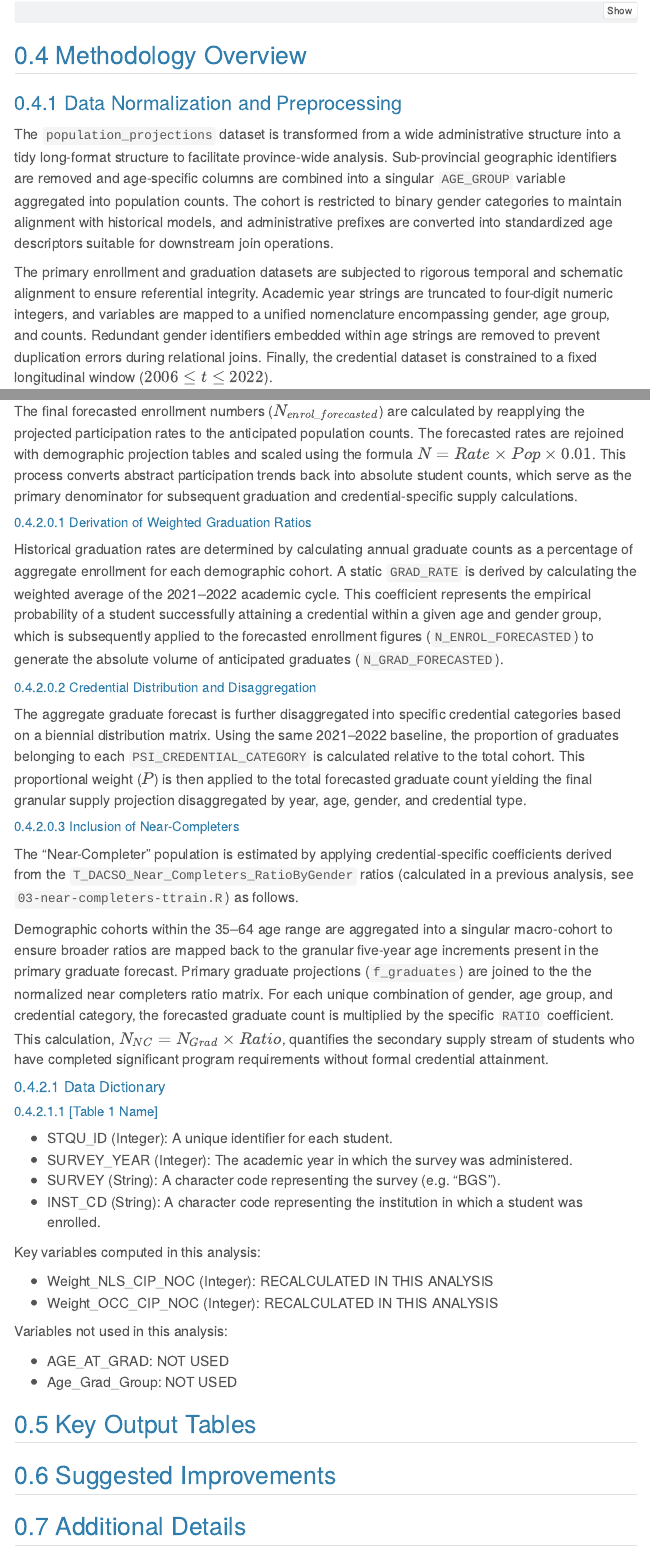
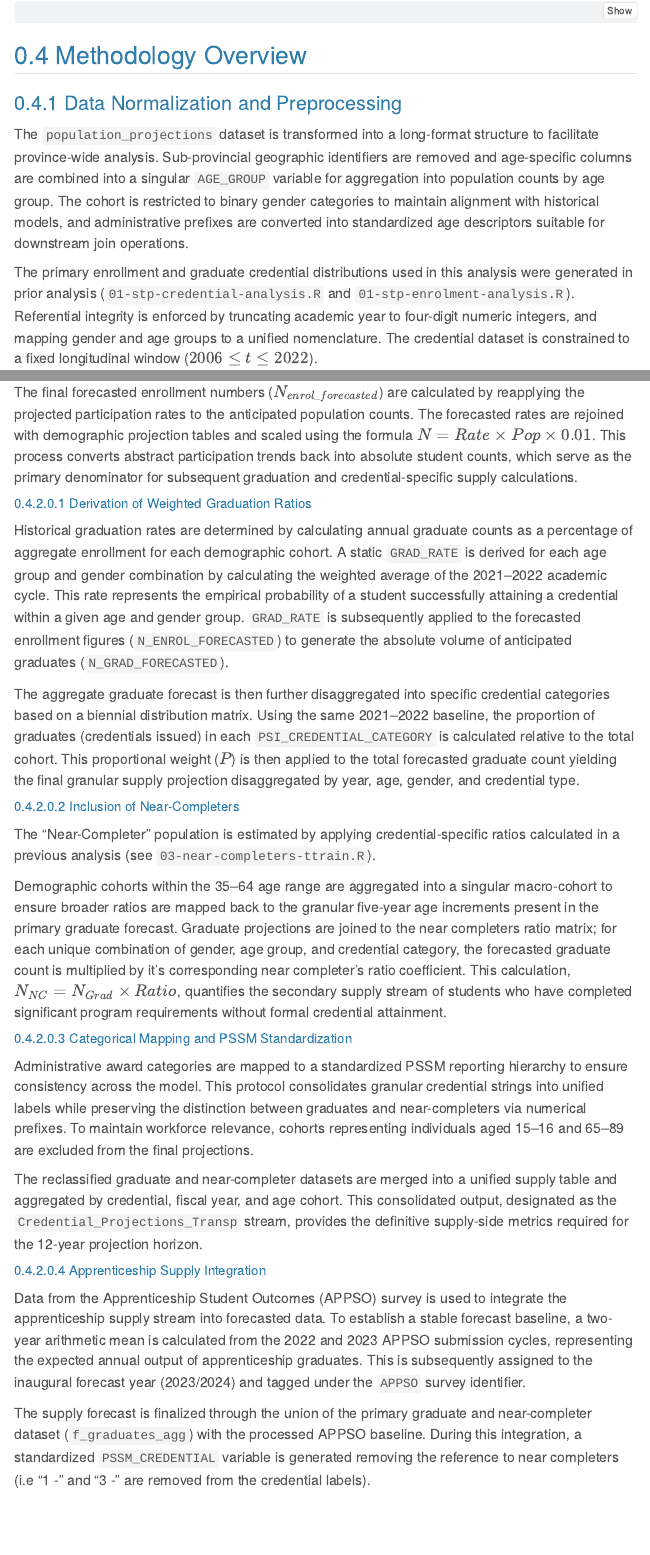
Before and after one commit to bcgov/post-secondary-supply-model, a Quarto document (docs/04-technical-documentation-graduate-projections.qmd): the page in a window 1100 px wide, from 2340 px down, and a second part further down, joined at a grey line. Rendered offline with R 4.5, knitr and Pandoc in place of Quarto, with nearby package versions; menus at the side of the page are left out.

Commit message:
update technical documentation

```diff
--- a/docs/04-technical-documentation-graduate-projections.qmd
+++ b/docs/04-technical-documentation-graduate-projections.qmd
@@ -130,9 +130,9 @@ df <- dbGetQuery(con, strSQL)
 
 ### Data Normalization and Preprocessing
 
-The `population_projections` dataset is transformed from a wide administrative structure into a tidy long-format structure to facilitate province-wide analysis. Sub-provincial geographic identifiers are removed and age-specific columns are combined into a singular `AGE_GROUP` variable aggregated into population counts. The cohort is restricted to binary gender categories to maintain alignment with historical models, and administrative prefixes are converted into standardized age descriptors suitable for downstream join operations.
+The `population_projections` dataset is transformed into a long-format structure to facilitate province-wide analysis. Sub-provincial geographic identifiers are removed and age-specific columns are combined into a singular `AGE_GROUP` variable for aggregation into population counts by age group. The cohort is restricted to binary gender categories to maintain alignment with historical models, and administrative prefixes are converted into standardized age descriptors suitable for downstream join operations.
 
-The primary enrollment and graduation datasets are subjected to rigorous temporal and schematic alignment to ensure referential integrity. Academic year strings are truncated to four-digit numeric integers, and variables are mapped to a unified nomenclature encompassing gender, age group, and counts. Redundant gender identifiers embedded within age strings are removed to prevent duplication errors during relational joins. Finally, the credential dataset is constrained to a fixed longitudinal window ($2006 \leq t \leq 2022$).
+The primary enrollment and graduate credential distributions used in this analysis were generated in prior analysis (`01-stp-credential-analysis.R` and `01-stp-enrolment-analysis.R`).  Referential integrity is enforced by truncating academic year to four-digit numeric integers, and mapping gender and age groups to a unified nomenclature. The credential dataset is constrained to a fixed longitudinal window ($2006 \leq t \leq 2022$).
 
 ### Enrollment and Graduation Projection Methodology
 
@@ -143,15 +143,24 @@ Future participation rates are derived through linear regression analysis. The b
 The final forecasted enrollment numbers ($N_{enrol\_forecasted}$) are calculated by reapplying the projected participation rates to the anticipated population counts. The forecasted rates are rejoined with demographic projection tables and scaled using the formula $N = Rate \times Pop \times 0.01$. This process converts abstract participation trends back into absolute student counts, which serve as the primary denominator for subsequent graduation and credential-specific supply calculations.
 
 ##### Derivation of Weighted Graduation Ratios
-Historical graduation rates are determined by calculating annual graduate counts as a percentage of aggregate enrollment for each demographic cohort. A static `GRAD_RATE` is derived by calculating the weighted average of the 2021–2022 academic cycle. This coefficient represents the empirical probability of a student successfully attaining a credential within a given age and gender group, which is subsequently applied to the forecasted enrollment figures (`N_ENROL_FORECASTED`) to generate the absolute volume of anticipated graduates (`N_GRAD_FORECASTED`).
+Historical graduation rates are determined by calculating annual graduate counts as a percentage of aggregate enrollment for each demographic cohort. A static `GRAD_RATE` is derived for each age group and gender combination by calculating the weighted average of the 2021–2022 academic cycle. This rate represents the empirical probability of a student successfully attaining a credential within a given age and gender group. `GRAD_RATE` is subsequently applied to the forecasted enrollment figures (`N_ENROL_FORECASTED`) to generate the absolute volume of anticipated graduates (`N_GRAD_FORECASTED`).
 
-##### Credential Distribution and Disaggregation
-The aggregate graduate forecast is further disaggregated into specific credential categories based on a biennial distribution matrix. Using the same 2021–2022 baseline, the proportion of graduates belonging to each `PSI_CREDENTIAL_CATEGORY` is calculated relative to the total cohort. This proportional weight ($P$) is then applied to the total forecasted graduate count yielding the final granular supply projection disaggregated by year, age, gender, and credential type.
+The aggregate graduate forecast is then further disaggregated into specific credential categories based on a biennial distribution matrix. Using the same 2021–2022 baseline, the proportion of graduates (credentials issued) in each `PSI_CREDENTIAL_CATEGORY` is calculated relative to the total cohort. This proportional weight ($P$) is then applied to the total forecasted graduate count yielding the final granular supply projection disaggregated by year, age, gender, and credential type.
 
 ##### Inclusion of Near-Completers
-The "Near-Completer" population is estimated by applying credential-specific coefficients derived from the `T_DACSO_Near_Completers_RatioByGender` ratios (calculated in a previous analysis, see `03-near-completers-ttrain.R`) as follows.
+The "Near-Completer" population is estimated by applying credential-specific ratios calculated in a previous analysis (see `03-near-completers-ttrain.R`).
 
-Demographic cohorts within the 35–64 age range are aggregated into a singular macro-cohort to ensure broader ratios are mapped back to the granular five-year age increments present in the primary graduate forecast. Primary graduate projections (`f_graduates`) are joined to the the normalized near completers ratio matrix. For each unique combination of gender, age group, and credential category, the forecasted graduate count is multiplied by the specific `RATIO` coefficient. This calculation, $N_{NC} = N_{Grad} \times Ratio$, quantifies the secondary supply stream of students who have completed significant program requirements without formal credential attainment.
+Demographic cohorts within the 35–64 age range are aggregated into a singular macro-cohort to ensure broader ratios are mapped back to the granular five-year age increments present in the primary graduate forecast. Graduate projections are joined to the near completers ratio matrix; for each unique combination of gender, age group, and credential category, the forecasted graduate count is multiplied by it's corresponding near completer's ratio coefficient.  This calculation, $N_{NC} = N_{Grad} \times Ratio$, quantifies the secondary supply stream of students who have completed significant program requirements without formal credential attainment.
+
+##### Categorical Mapping and PSSM Standardization
+Administrative award categories are mapped to a standardized PSSM reporting hierarchy to ensure consistency across the model. This protocol consolidates granular credential strings into unified labels while preserving the distinction between graduates and near-completers via numerical prefixes. To maintain workforce relevance, cohorts representing individuals aged 15–16 and 65–89 are excluded from the final projections.
+
+The reclassified graduate and near-completer datasets are merged into a unified supply table and aggregated by credential, fiscal year, and age cohort. This consolidated output, designated as the `Credential_Projections_Transp` stream, provides the definitive supply-side metrics required for the 12-year projection horizon.
+
+##### Apprenticeship Supply Integration
+Data from the Apprenticeship Student Outcomes (APPSO) survey is used to integrate the apprenticeship supply stream into forecasted data.  To establish a stable forecast baseline, a two-year arithmetic mean is calculated from the 2022 and 2023 APPSO submission cycles, representing the expected annual output of apprenticeship graduates.  This is subsequently assigned to the inaugural forecast year (2023/2024) and tagged under the `APPSO` survey identifier.
+
+The supply forecast is finalized through the union of the primary graduate and near-completer dataset (`f_graduates_agg`) with the processed APPSO baseline. During this integration, a standardized `PSSM_CREDENTIAL` variable is generated removing the reference to near completers (i.e "1 - " and "3 - " are removed from the credential labels).
 
 
 
```
Also changed, not shown: docs/04-technical-documentation-graduate-projections.qmd (4 more changed lines).
